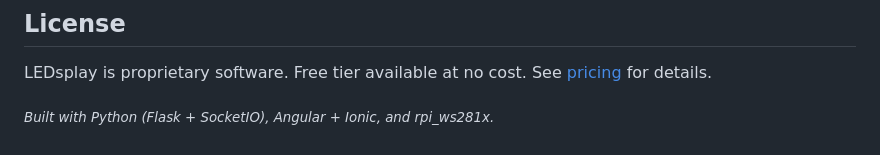
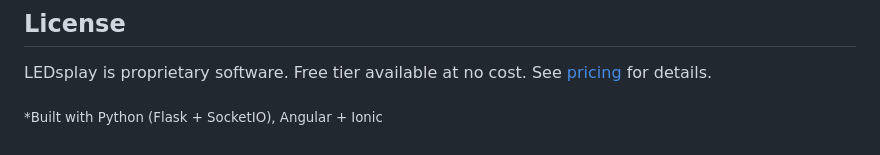
Before and after one commit to PabloCSScobar/ledsplay, a Markdown page: README.md, the part around the change. GitHub-like rendering.

Commit message:
docs: trim built-with footer line

```diff
--- a/README.md
+++ b/README.md
@@ -441,4 +441,4 @@ Need support for another language? Open an issue - I'd love to add it. The app c
 
 LEDsplay is proprietary software. Free tier available at no cost. See [pricing](#free-vs-paid) for details.
 
-<sub>*Built with Python (Flask + SocketIO), Angular + Ionic, and rpi_ws281x.*</sub>
+<sub>*Built with Python (Flask + SocketIO), Angular + Ionic</sub>
```
